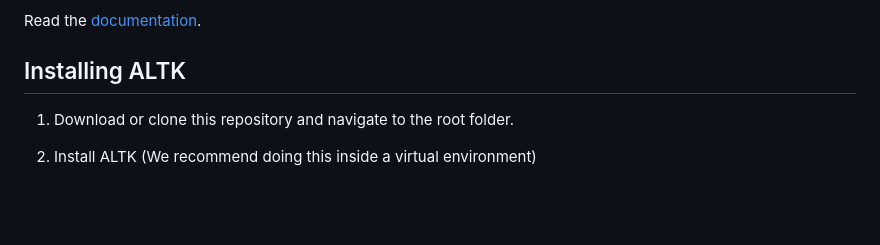
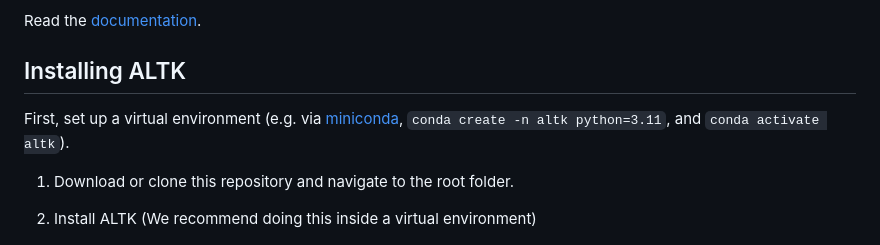
Before and after one commit to CLMBRs/ultk, a Markdown page: README.md, the part around the change. GitHub-like rendering; blank space fills up the shorter version.

Commit message:
Add conda notes to README.md

```diff
--- a/README.md
+++ b/README.md
@@ -20,6 +20,8 @@ ALTK is a long term project and it is currently in its early stages. It is inten
 Read the [documentation](https://clmbr.shane.st/altk).
 
 ## Installing ALTK
+
+First, set up a virtual environment (e.g. via [miniconda](https://docs.conda.io/en/latest/miniconda.html), `conda create -n altk python=3.11`, and `conda activate altk`).
 
 1. Download or clone this repository and navigate to the root folder.
 
```
